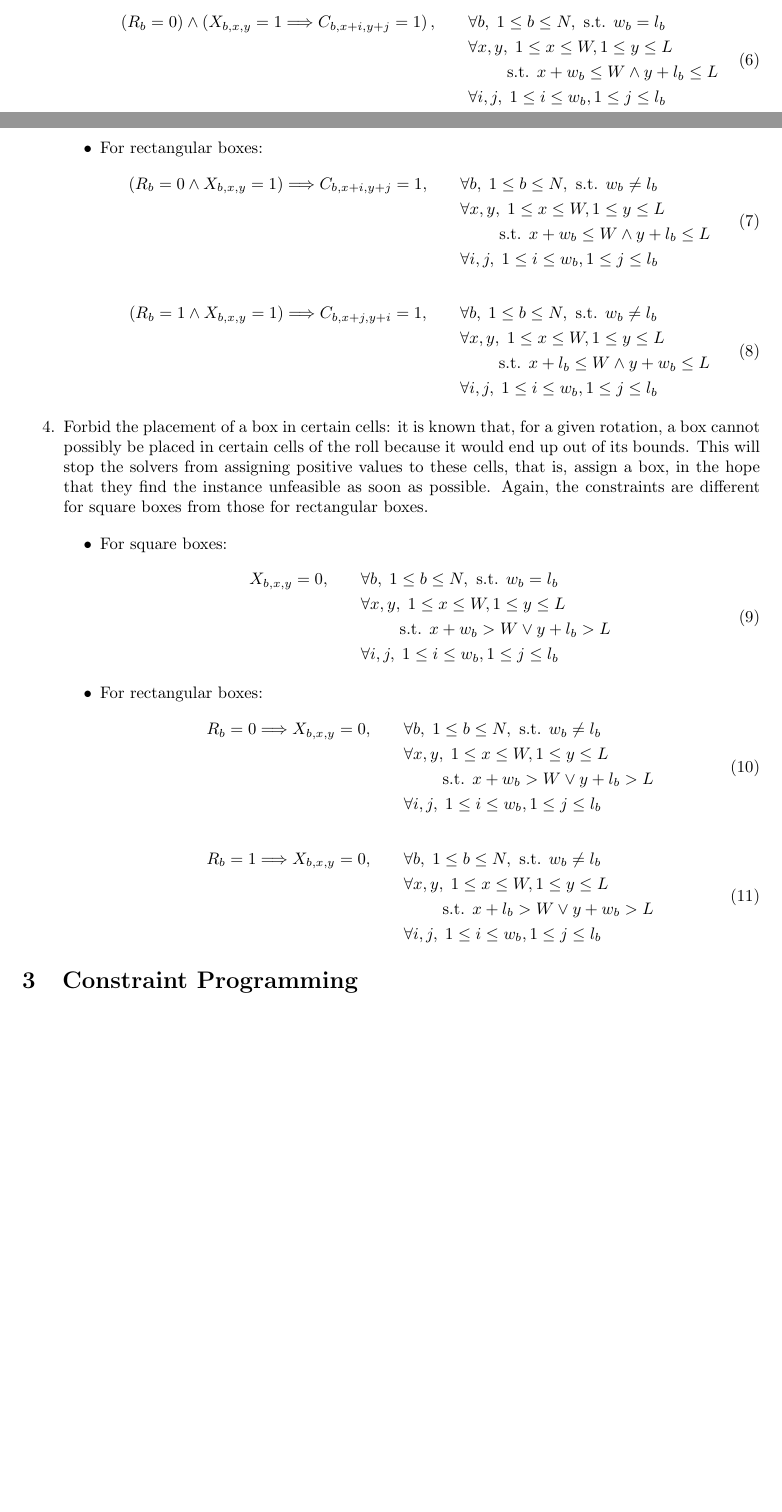
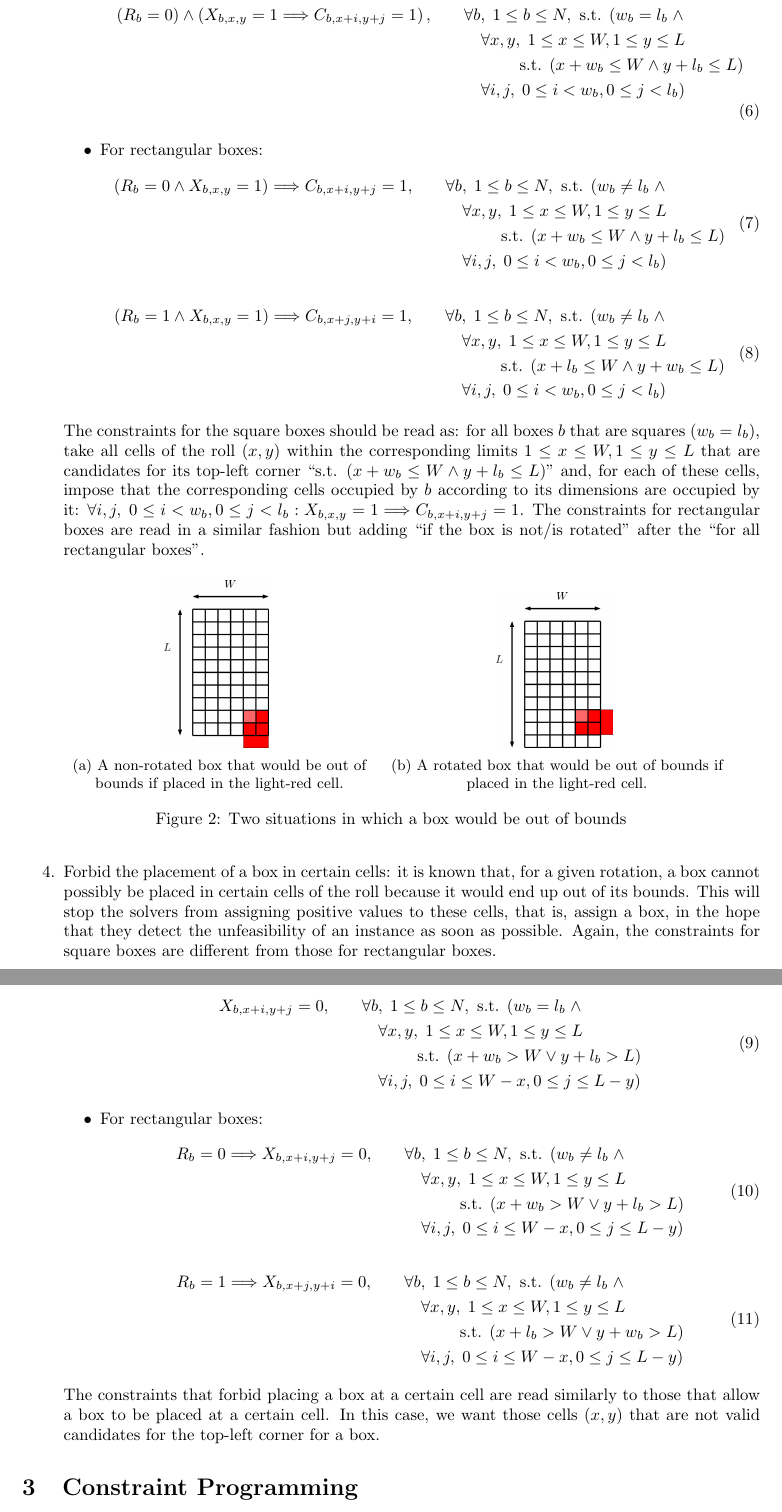
Before and after one commit to lluisalemanypuig/box-wrapping, a LaTeX document (report/main.tex, which reads report/cores/2-modelling.tex): two parts of pages 4 and 5 of 7 before the commit and two parts of pages 5 and 6 of 8 after it, joined at a grey line, cut so that both start at the same text, the shorter picture padded with empty space. Compiled offline with pdfLaTeX.

Commit message:
Continue working in the report...

```diff
--- a/report/cores/2-modelling.tex
+++ b/report/cores/2-modelling.tex
@@ -98,10 +98,10 @@ appropriate for the variable selection made.
         \label{eq:span-cells:square-boxes}
         \begin{split}
         (R_b = 0) \wedge \left( X_{b,x,y} = 1 \Longrightarrow C_{b, x + i, y + j} = 1 \right),
-        & \qquad \forall b,\; 1 \le b \le N, \text{ s.t. } w_b = l_b \\
-        & \qquad \forall x,y,\; 1 \le x \le W, 1 \le y \le L \\
-        & \qquad \qquad \text{ s.t. } x + w_b \le W \wedge y + l_b \le L \\
-        & \qquad \forall i,j,\; 1 \le i \le w_b, 1 \le j \le l_b
+        & \qquad \forall b,\; 1 \le b \le N, \text{ s.t. } (w_b = l_b\; \wedge \\
+        & \quad \qquad \forall x,y,\; 1 \le x \le W, 1 \le y \le L \\
+        & \quad \qquad \qquad \text{ s.t. } (x + w_b \le W \wedge y + l_b \le L) \\
+        & \quad \qquad \forall i,j,\; 0 \le i < w_b, 0 \le j < l_b)
         \end{split}
         \end{flalign}
 
@@ -110,42 +110,69 @@ appropriate for the variable selection made.
         \label{eq:span-cells:rectangular-boxes:0}
         \begin{split}
         (R_b = 0 \wedge X_{b,x,y} = 1) \Longrightarrow C_{b, x + i, y + j} = 1,
-        & \qquad \forall b,\; 1 \le b \le N, \text{ s.t. } w_b \neq l_b \\
-        & \qquad \forall x,y,\; 1 \le x \le W, 1 \le y \le L \\
-        & \qquad \qquad \text{ s.t. } x + w_b \le W \wedge y + l_b \le L \\
-        & \qquad \forall i,j,\; 1 \le i \le w_b, 1 \le j \le l_b
+        & \qquad \forall b,\; 1 \le b \le N, \text{ s.t. } (w_b \neq l_b\; \wedge \\
+        & \quad \qquad \forall x,y,\; 1 \le x \le W, 1 \le y \le L \\
+        & \quad \qquad \qquad \text{ s.t. } (x + w_b \le W \wedge y + l_b \le L) \\
+        & \quad \qquad \forall i,j,\; 0 \le i < w_b, 0 \le j < l_b)
         \end{split}
         \end{flalign}
         \begin{flalign}
         \label{eq:span-cells:rectangular-boxes:1}
         \begin{split}
         (R_b = 1 \wedge X_{b,x,y} = 1) \Longrightarrow C_{b, x + j, y + i} = 1,
-        & \qquad \forall b,\; 1 \le b \le N, \text{ s.t. } w_b \neq l_b \\
-        & \qquad \forall x,y,\; 1 \le x \le W, 1 \le y \le L \\
-        & \qquad \qquad \text{ s.t. } x + l_b \le W \wedge y + w_b \le L \\
-        & \qquad \forall i,j,\; 1 \le i \le w_b, 1 \le j \le l_b
+        & \qquad \forall b,\; 1 \le b \le N, \text{ s.t. } (w_b \neq l_b\; \wedge \\
+        & \quad \qquad \forall x,y,\; 1 \le x \le W, 1 \le y \le L \\
+        & \quad \qquad \qquad \text{ s.t. } (x + l_b \le W \wedge y + w_b \le L) \\
+        & \quad \qquad \forall i,j,\; 0 \le i < w_b, 0 \le j < l_b)
         \end{split}
         \end{flalign}
 
     \end{itemize}
 
+	The constraints for the square boxes should be read as: for all boxes $b$ that are squares
+	$(w_b = l_b)$, take all cells of the roll $(x,y)$ within the corresponding limits
+	$1 \le x \le W, 1 \le y \le L$ that are candidates for its top-left corner ``s.t.
+	$(x + w_b \le W \wedge y + l_b \le L)$'' and, for each of these cells, impose that the
+	corresponding cells occupied by $b$ according to its dimensions are occupied by it:
+	$\forall i,j,\; 0 \le i < w_b, 0 \le j < l_b: X_{b,x,y} = 1 \Longrightarrow C_{b, x + i, y + j} = 1$.
+	The constraints for rectangular boxes are read in a similar fashion but adding ``if the
+	box is not/is rotated'' after the ``for all rectangular boxes''.
+
+	\begin{figure}[H]
+	    \centering
+	    \begin{subfigure}{0.45\textwidth}
+	    	\centering
+	    	\includegraphics[scale=0.125]{out-of-bounds-no-rot}
+	    	\centeredcaption{A non-rotated box that would be out of bounds if placed
+	    	in the light-red cell.}
+	    \end{subfigure}
+	    \begin{subfigure}{0.45\textwidth}
+	        \centering
+	    	\includegraphics[scale=0.125]{out-of-bounds-rot}
+	    	\centeredcaption{A rotated box that would be out of bounds if placed
+	    	in the light-red cell.}
+	    \end{subfigure}
+	    \centeredcaption{Two situations in which a box would be out of bounds}
+	    \label{fig:box-out-bounds}
+	\end{figure}
+
     \item \label{constr:box-forbid} Forbid the placement of a box in certain cells: it is
     known that, for a given rotation, a box cannot possibly be placed in certain cells of
     the roll because it would end up out of its bounds. This will stop the solvers from
     assigning positive values to these cells, that is, assign a box, in the hope that they
-    find the instance unfeasible as soon as possible. Again, the constraints are different
-    for square boxes from those for rectangular boxes.
+    detect the unfeasibility of an instance as soon as possible. Again, the constraints
+    for square boxes are different from those for rectangular boxes.
 
     \begin{itemize}
         \item For square boxes:
         \begin{flalign}
         \label{eq:forbid-span-cells:square-boxes}
         \begin{split}
-        X_{b,x,y} = 0,
-        & \qquad \forall b,\; 1 \le b \le N, \text{ s.t. } w_b = l_b \\
-        & \qquad \forall x,y,\; 1 \le x \le W, 1 \le y \le L \\
-        & \qquad \qquad \text{ s.t. } x + w_b > W \vee y + l_b > L \\
-        & \qquad \forall i,j,\; 1 \le i \le w_b, 1 \le j \le l_b
+        X_{b,x+i,y+j} = 0,
+        & \qquad \forall b,\; 1 \le b \le N, \text{ s.t. } (w_b = l_b\; \wedge \\
+        & \quad \qquad \forall x,y,\; 1 \le x \le W, 1 \le y \le L \\
+        & \quad \qquad \qquad \text{ s.t. } (x + w_b > W \vee y + l_b > L) \\
+        & \quad \qquad \forall i,j,\; 0 \le i \le W - x, 0 \le j \le L - y)
         \end{split}
         \end{flalign}
 
@@ -153,24 +180,28 @@ appropriate for the variable selection made.
         \begin{flalign}
         \label{eq:forbid-span-cells:rectangular-boxes:0}
         \begin{split}
-        R_b = 0 \Longrightarrow X_{b,x,y} = 0,
-        & \qquad \forall b,\; 1 \le b \le N, \text{ s.t. } w_b \neq l_b \\
-        & \qquad \forall x,y,\; 1 \le x \le W, 1 \le y \le L \\
-        & \qquad \qquad \text{ s.t. } x + w_b > W \vee y + l_b > L \\
-        & \qquad \forall i,j,\; 1 \le i \le w_b, 1 \le j \le l_b
+        R_b = 0 \Longrightarrow X_{b,x+i,y+j} = 0,
+        & \qquad \forall b,\; 1 \le b \le N, \text{ s.t. } (w_b \neq l_b\; \wedge \\
+        & \quad \qquad \forall x,y,\; 1 \le x \le W, 1 \le y \le L \\
+        & \quad \qquad \qquad \text{ s.t. } (x + w_b > W \vee y + l_b > L) \\
+        & \quad \qquad \forall i,j,\; 0 \le i \le W - x, 0 \le j \le L - y)
         \end{split}
         \end{flalign}
         \begin{flalign}
         \label{eq:forbid-span-cells:rectangular-boxes:1}
         \begin{split}
-        R_b = 1 \Longrightarrow X_{b,x,y} = 0,
-        & \qquad \forall b,\; 1 \le b \le N, \text{ s.t. } w_b \neq l_b \\
-        & \qquad \forall x,y,\; 1 \le x \le W, 1 \le y \le L \\
-        & \qquad \qquad \text{ s.t. } x + l_b > W \vee y + w_b > L \\
-        & \qquad \forall i,j,\; 1 \le i \le w_b, 1 \le j \le l_b
+        R_b = 1 \Longrightarrow X_{b,x+j,y+i} = 0,
+        & \qquad \forall b,\; 1 \le b \le N, \text{ s.t. } (w_b \neq l_b\; \wedge \\
+        & \quad \qquad \forall x,y,\; 1 \le x \le W, 1 \le y \le L \\
+        & \quad \qquad \qquad \text{ s.t. } (x + l_b > W \vee y + w_b > L) \\
+        & \quad \qquad \forall i,j,\; 0 \le i \le W - x, 0 \le j \le L - y)
         \end{split}
         \end{flalign}
 
     \end{itemize}
 
+	The constraints that forbid placing a box at a certain cell are read similarly to those
+	that allow a box to be placed at a certain cell. In this case, we want those cells $(x,y)$
+	that are not valid candidates for the top-left corner for a box.
+
 \end{enumerate}
```
Also changed, not shown: report/cores/1-introduction.tex (+7 -0 lines), report/cores/2-modelling.tex (8 more changed lines).
